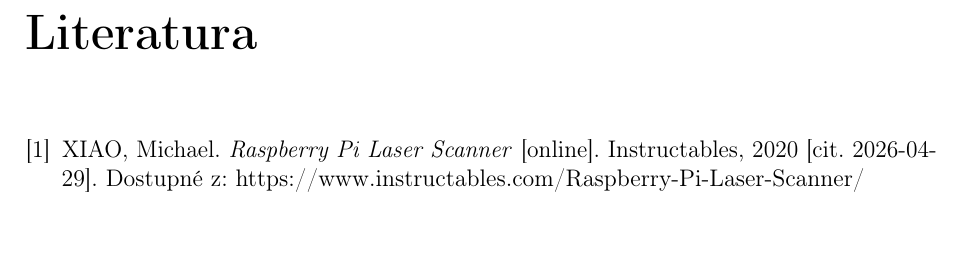
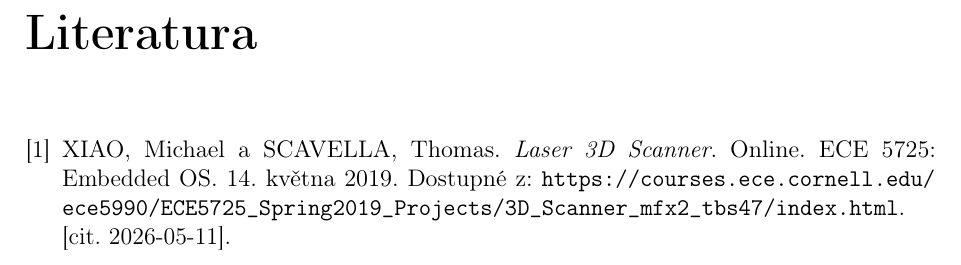
Before and after one commit to KoalaSus/Podklady, a LaTeX document (technicka_dokumentace.tex): part of page 18 of 18, cut so that both start at the same text. Compiled offline with pdfLaTeX.

Commit message:
0.23 uprava pouzite literatury

```diff
--- a/technicka_dokumentace.tex
+++ b/technicka_dokumentace.tex
@@ -474,8 +474,8 @@
 Celková hodnota osazeného hardwaru (včetně zapůjčeného Raspberry Pi 5) odpovídá částce 4\,500 -- 5\,000 Kč, což je uvedeno v technické specifikaci jako odhadovaná cena zařízení. Reálné náklady na pořízení doplňkových komponent však byly díky zapůjčení klíčových prvků udrženy pod hranicí 2\,000 Kč.
 
 \begin{thebibliography}{9}
-\bibitem{instructables}
-XIAO, Michael. \textit{Raspberry Pi Laser Scanner} [online]. Instructables, 2020 [cit. 2026-04-29]. Dostupné z: https://www.instructables.com/Raspberry-Pi-Laser-Scanner/
+\bibitem{xiao2019laser}
+XIAO, Michael a SCAVELLA, Thomas. \textit{Laser 3D Scanner}. Online. ECE 5725: \mbox{Embedded} OS. 14. května 2019. Dostupné z: \url{https://courses.ece.cornell.edu/ece5990/ECE5725_Spring2019_Projects/3D_Scanner_mfx2_tbs47/index.html}. [cit. 2026-05-11].
 \end{thebibliography}
 
 \end{document}
```
Also changed, not shown: technicka_dokumentace.pdf, technicka_dokumentace.tex (2 more changed lines).
